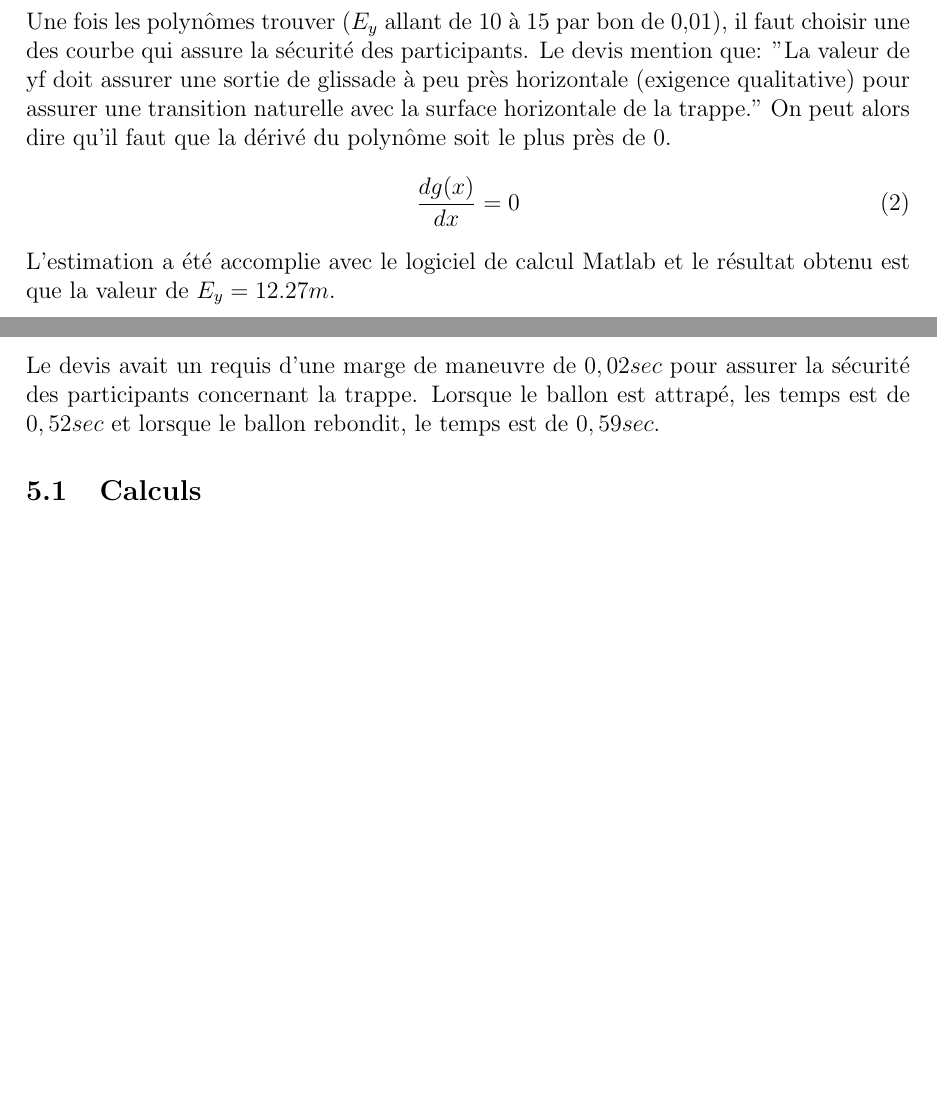
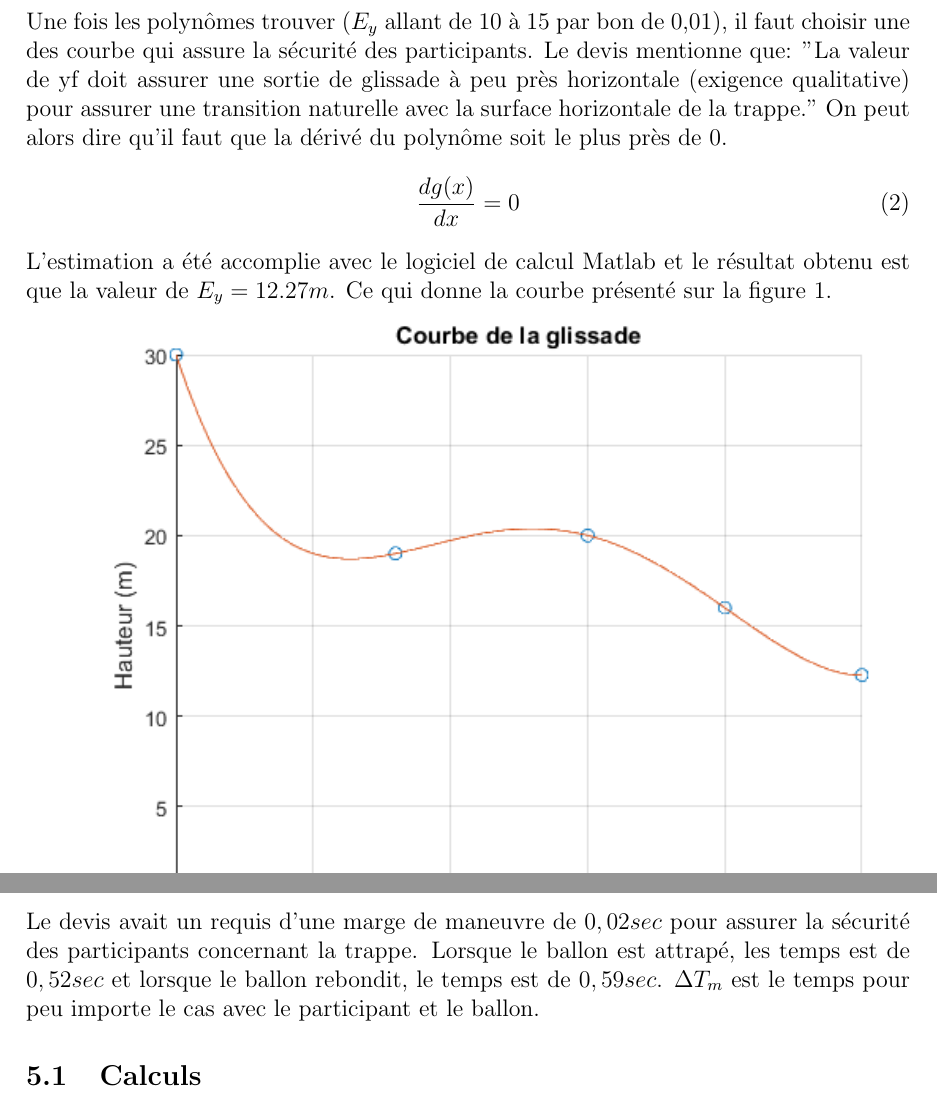
Before and after one commit to JacobFontaine/App2S4, a LaTeX document (Rapport/Rapport APP2.tex): two parts of pages 4 and 5 of 8 before the commit and two parts of pages 4 and 6 of 9 after it, joined at a grey line, cut so that both start at the same text, the shorter picture padded with empty space. Compiled offline with pdfLaTeX.

Commit message:
stach for pull

```diff
--- a/Rapport/Rapport APP2.tex
+++ b/Rapport/Rapport APP2.tex
@@ -2,10 +2,9 @@
 \usepackage[margin=3.0cm]{geometry}
 \usepackage[french, english]{babel}
 \usepackage[utf8]{inputenc}
-\usepackage{graphicx}
 \usepackage[hidelinks]{hyperref}
 \usepackage{amsmath}
-
+\usepackage{graphicx}
 \graphicspath{{Images/}
 \geometry{legalpaper}}
 
@@ -50,11 +49,13 @@ g(x) = A(1) + A(2)\times x + A(3)\times x^2 + A(4)\times x^3 + A(5)\times x^4
 Où $A$ est le vecteur des coefficient des polynômes obtenu par la méthode de la projection orthogonale avec la pseudo-inverse.
 \newpage
 \noindent
-Une fois les polynômes trouver ($E_y$ allant de 10 à 15 par bon de 0,01), il faut choisir une des courbe qui assure la sécurité des participants. Le devis mention que: "La valeur de yf doit assurer une sortie de glissade à peu près horizontale (exigence qualitative) pour assurer une transition naturelle avec la surface horizontale de la trappe." On peut alors dire qu'il faut que la dérivé du polynôme soit le plus près de 0.
+Une fois les polynômes trouver ($E_y$ allant de 10 à 15 par bon de 0,01), il faut choisir une des courbe qui assure la sécurité des participants. Le devis mentionne que: "La valeur de yf doit assurer une sortie de glissade à peu près horizontale (exigence qualitative) pour assurer une transition naturelle avec la surface horizontale de la trappe." On peut alors dire qu'il faut que la dérivé du polynôme soit le plus près de 0.
 \begin{equation}
 \frac{dg(x)}{dx} = 0
 \end{equation}
-L'estimation a été accomplie avec le logiciel de calcul Matlab et le résultat obtenu est que la valeur de $E_y = 12.27m$.
+L'estimation a été accomplie avec le logiciel de calcul Matlab et le résultat obtenu est que la valeur de $E_y = 12.27m$. Ce qui donne la courbe présenté sur la figure 1.
+
+\includegraphics[width=\textwidth]{figure1}
 
 \section{Design du débit d'eau}
 \subsection{Calculs}
@@ -110,7 +111,7 @@ t_m = \frac{l_{trappe}}{V_p'} = 0,59 sec
 \end{equation}
 
 \section{Design de la minuterie}
-Le devis avait un requis d'une marge de maneuvre de $0,02sec$ pour assurer la sécurité des participants concernant la trappe. Lorsque le ballon est attrapé, les temps est de $0,52sec$ et lorsque le ballon rebondit, le temps est de $0,59sec$.
+Le devis avait un requis d'une marge de maneuvre de $0,02sec$ pour assurer la sécurité des participants concernant la trappe. Lorsque le ballon est attrapé, les temps est de $0,52sec$ et lorsque le ballon rebondit, le temps est de $0,59sec$. $\Delta T_m$ est le temps pour peu importe le cas avec le participant et le ballon.
 \subsection{Calculs}
 \begin{equation}
 t_{m_f} < \Delta T_m - 0,02
```
Also changed, not shown: Rapport/Images/figure1.png (added), 1 other file.
